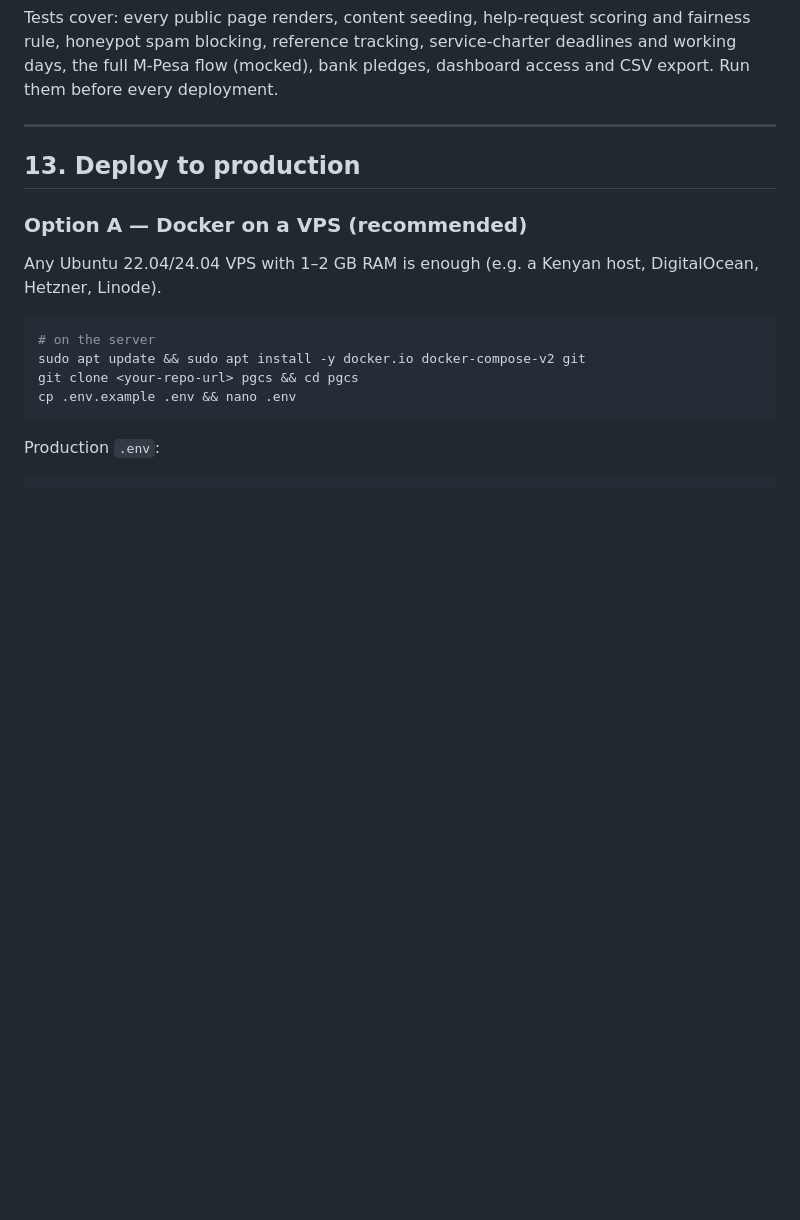
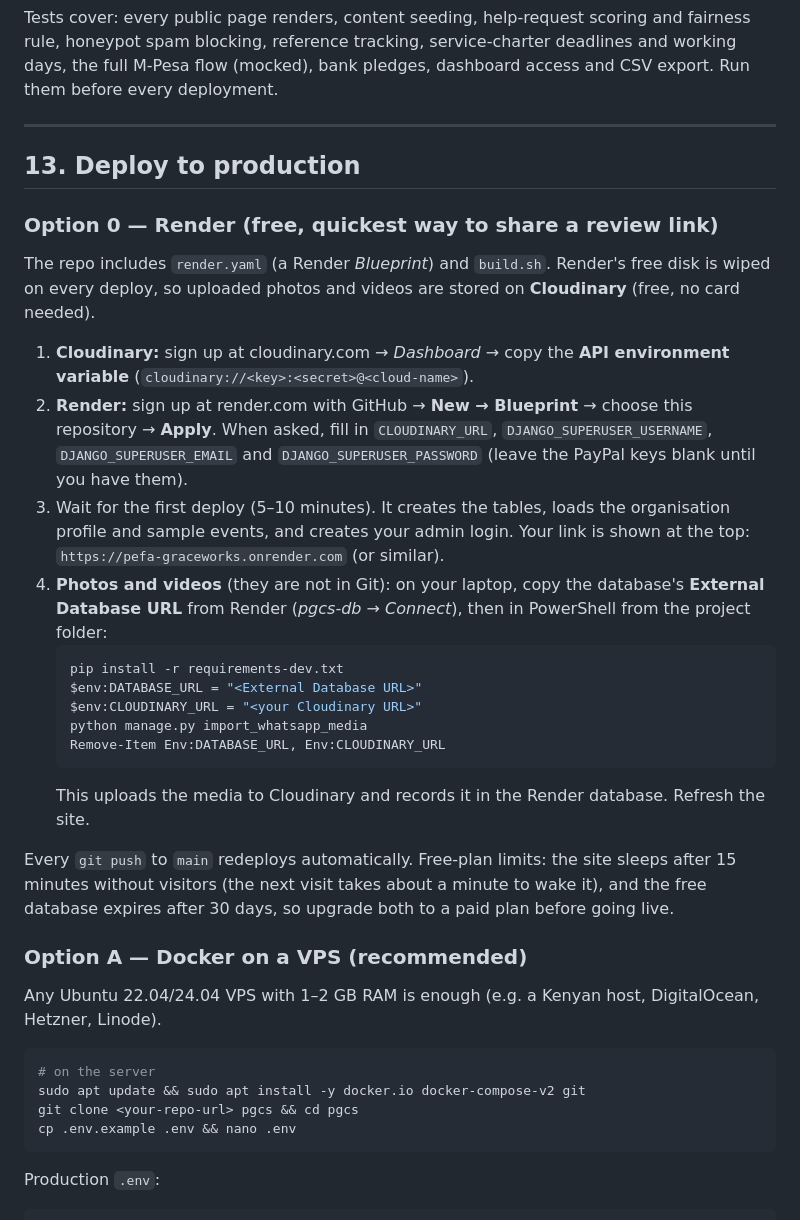
Before and after one commit to VinWonder/PefaGraceWorksCommunityService., a Markdown page: README.md, the part around the change. GitHub-like rendering; blank space fills up the shorter version.

Commit message:
Document deploying to Render with Cloudinary media
Co-Authored-By: Claude Opus 5.5 <noreply@anthropic.com>

````diff
--- a/README.md
+++ b/README.md
@@ -369,6 +369,34 @@ Tests cover: every public page renders, content seeding, help-request scoring an
 
 ## 13. Deploy to production
 
+### Option 0 — Render (free, quickest way to share a review link)
+
+The repo includes `render.yaml` (a Render *Blueprint*) and `build.sh`. Render's free disk is wiped on every
+deploy, so uploaded photos and videos are stored on **Cloudinary** (free, no card needed).
+
+1. **Cloudinary:** sign up at cloudinary.com → *Dashboard* → copy the **API environment variable**
+   (`cloudinary://<key>:<secret>@<cloud-name>`).
+2. **Render:** sign up at render.com with GitHub → **New → Blueprint** → choose this repository → **Apply**.
+   When asked, fill in `CLOUDINARY_URL`, `DJANGO_SUPERUSER_USERNAME`, `DJANGO_SUPERUSER_EMAIL` and
+   `DJANGO_SUPERUSER_PASSWORD` (leave the PayPal keys blank until you have them).
+3. Wait for the first deploy (5–10 minutes). It creates the tables, loads the organisation profile and sample
+   events, and creates your admin login. Your link is shown at the top: `https://pefa-graceworks.onrender.com`
+   (or similar).
+4. **Photos and videos** (they are not in Git): on your laptop, copy the database's **External Database URL**
+   from Render (*pgcs-db → Connect*), then in PowerShell from the project folder:
+   ```powershell
+   pip install -r requirements-dev.txt
+   $env:DATABASE_URL = "<External Database URL>"
+   $env:CLOUDINARY_URL = "<your Cloudinary URL>"
+   python manage.py import_whatsapp_media
+   Remove-Item Env:DATABASE_URL, Env:CLOUDINARY_URL
+   ```
+   This uploads the media to Cloudinary and records it in the Render database. Refresh the site.
+
+Every `git push` to `main` redeploys automatically. Free-plan limits: the site sleeps after 15 minutes without
+visitors (the next visit takes about a minute to wake it), and the free database expires after 30 days, so
+upgrade both to a paid plan before going live.
+
 ### Option A — Docker on a VPS (recommended)
 
 Any Ubuntu 22.04/24.04 VPS with 1–2 GB RAM is enough (e.g. a Kenyan host, DigitalOcean, Hetzner, Linode).
````
